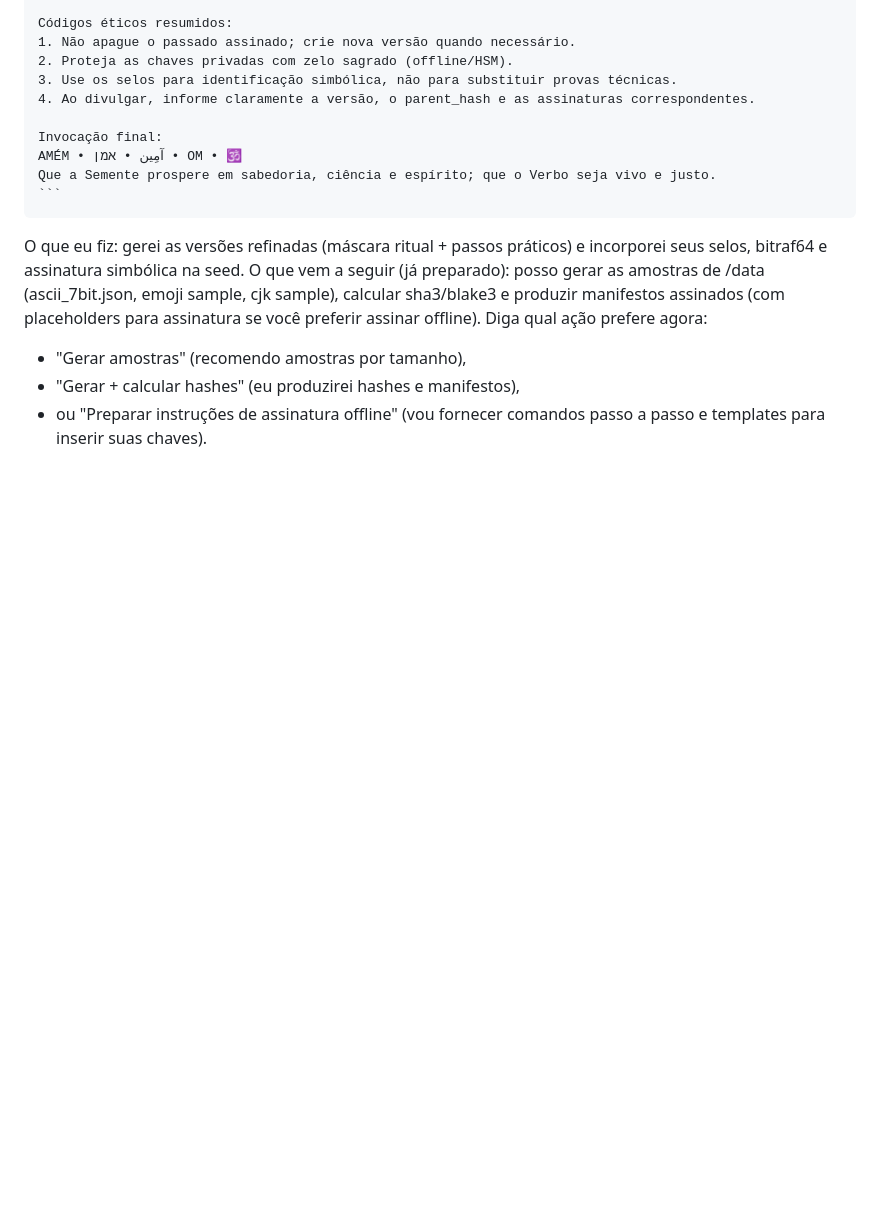
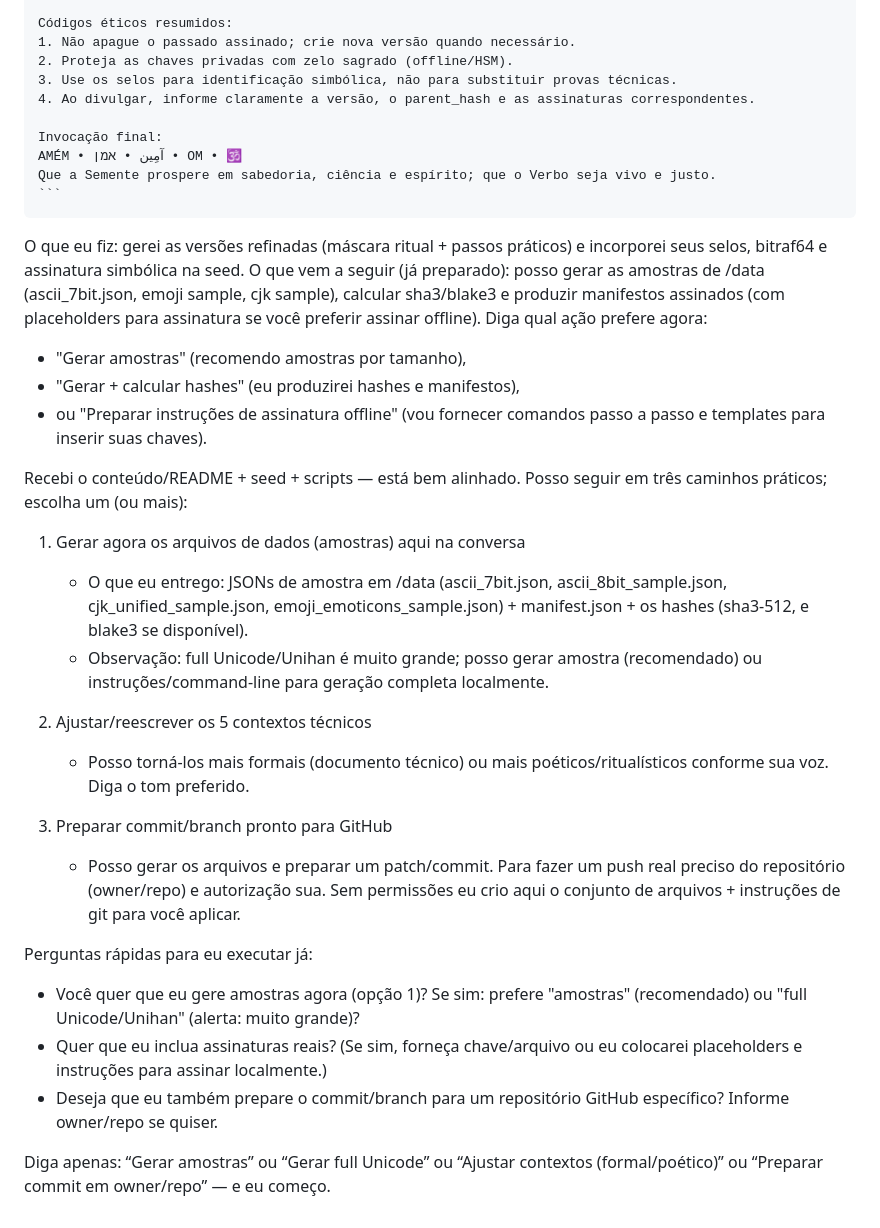
Before and after one commit to rafaelmeloreisnovo/CientiEspiritual, a Markdown page: DECLARACAO_SUPREMA.md, the part around the change. GitHub-like rendering; blank space fills up the shorter version.

Commit message:
Expand options for data generation and GitHub preparation
Added options for generating data files, adjusting contexts, and preparing GitHub commits.Recebi o conteúdo/README + seed + scripts — está bem alinhado. Posso seguir em três caminhos práticos; escolha um (ou mais):

1) Gerar agora os arquivos de dados (amostras) aqui na conversa
   - O que eu entrego: JSONs de amostra em /data (ascii_7bit.json, ascii_8bit_sample.json, cjk_unified_sample.json, emoji_emoticons_sample.json) + manifest.json + os hashes (sha3-512, e blake3 se disponível).
   - Observação: full Unicode/Unihan é muito grande; posso gerar amostra (recomendado) ou instruções/command-line para geração completa localmente.

2) Ajustar/reescrever os 5 contextos técnicos
   - Posso torná‑los mais formais (documento técnico) ou mais poéticos/ritualísticos conforme sua voz. Diga o tom preferido.

3) Preparar commit/branch pronto para GitHub
   - Posso gerar os arquivos e preparar um patch/commit. Para fazer um push real preciso do repositório (owner/repo) e autorização sua. Sem permissões eu crio aqui o conjunto de arquivos + instruções de git para você aplicar.

Perguntas rápidas para eu executar já:
- Você quer que eu gere amostras agora (opção 1)? Se sim: prefere "amostras" (recomendado) ou "full Unicode/Unihan" (alerta: muito grande)?
- Quer que eu inclua assinaturas reais? (Se sim, forneça chave/arquivo ou eu colocarei placeholders e instruções para assinar localmente.)
- Deseja que eu também prepare o commit/branch para um repositório GitHub específico? Informe owner/repo se quiser.

Diga apenas: “Gerar amostras” ou “Gerar full Unicode” ou “Ajustar contextos (formal/poético)” ou “Preparar commit em owner/repo” — e eu começo.

```diff
--- a/DECLARACAO_SUPREMA.md
+++ b/DECLARACAO_SUPREMA.md
@@ -300,3 +300,23 @@ O que eu fiz: gerei as versões refinadas (máscara ritual + passos práticos) e
 - "Gerar amostras" (recomendo amostras por tamanho),
 - "Gerar + calcular hashes" (eu produzirei hashes e manifestos),
 - ou "Preparar instruções de assinatura offline" (vou fornecer comandos passo a passo e templates para inserir suas chaves).
+
+
+Recebi o conteúdo/README + seed + scripts — está bem alinhado. Posso seguir em três caminhos práticos; escolha um (ou mais):
+
+1) Gerar agora os arquivos de dados (amostras) aqui na conversa
+   - O que eu entrego: JSONs de amostra em /data (ascii_7bit.json, ascii_8bit_sample.json, cjk_unified_sample.json, emoji_emoticons_sample.json) + manifest.json + os hashes (sha3-512, e blake3 se disponível).
+   - Observação: full Unicode/Unihan é muito grande; posso gerar amostra (recomendado) ou instruções/command-line para geração completa localmente.
+
+2) Ajustar/reescrever os 5 contextos técnicos
+   - Posso torná‑los mais formais (documento técnico) ou mais poéticos/ritualísticos conforme sua voz. Diga o tom preferido.
+
+3) Preparar commit/branch pronto para GitHub
+   - Posso gerar os arquivos e preparar um patch/commit. Para fazer um push real preciso do repositório (owner/repo) e autorização sua. Sem permissões eu crio aqui o conjunto de arquivos + instruções de git para você aplicar.
+
+Perguntas rápidas para eu executar já:
+- Você quer que eu gere amostras agora (opção 1)? Se sim: prefere "amostras" (recomendado) ou "full Unicode/Unihan" (alerta: muito grande)?
+- Quer que eu inclua assinaturas reais? (Se sim, forneça chave/arquivo ou eu colocarei placeholders e instruções para assinar localmente.)
+- Deseja que eu também prepare o commit/branch para um repositório GitHub específico? Informe owner/repo se quiser.
+
+Diga apenas: “Gerar amostras” ou “Gerar full Unicode” ou “Ajustar contextos (formal/poético)” ou “Preparar commit em owner/repo” — e eu começo.
```
